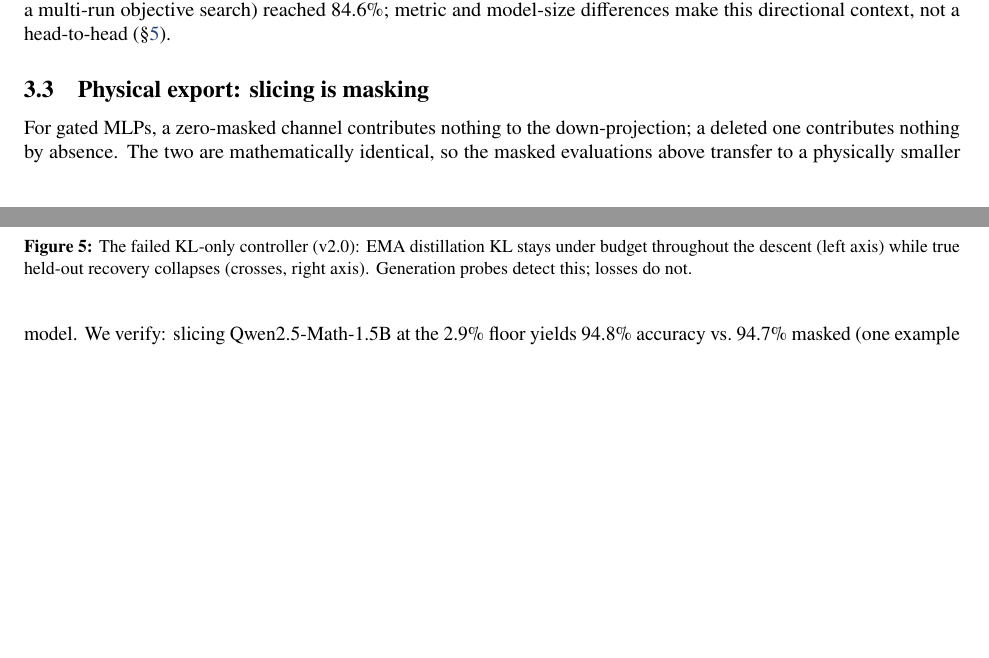
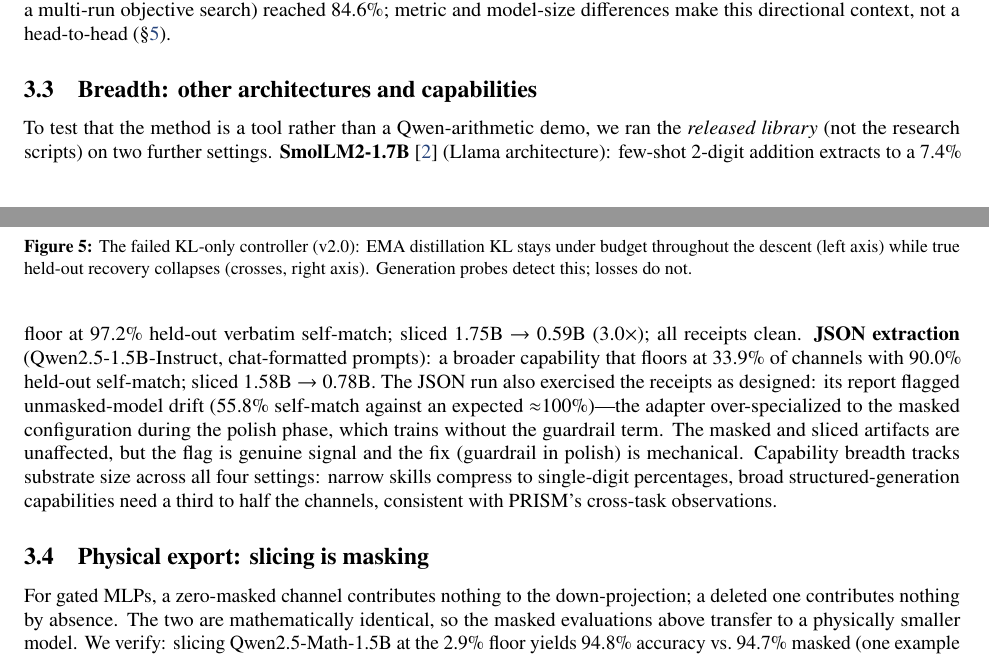
Before and after one commit to Aryagm/excise, a LaTeX paper (paper/excise.tex): two parts of pages 4 and 5 of 7, joined at a grey line, cut so that both start at the same text, the shorter picture padded with empty space. Compiled offline with pdfLaTeX.

Commit message:
Breadth results (SmolLM2 97.2% @ 7.4%, JSON 90% @ 33.9%) + repo references
Adapter safetensors excluded from git (>100MB); receipts/frontier JSONs kept.

```diff
--- a/paper/excise.tex
+++ b/paper/excise.tex
@@ -259,6 +259,26 @@ channels on the 8B sibling model, and their best staged collimator (with a
 curated, schema-validated gold corpus and a multi-run objective search)
 reached 84.6\%; metric and model-size differences make this directional
 context, not a head-to-head (\S\ref{sec:honest}).
+
+\subsection{Breadth: other architectures and capabilities}
+
+To test that the method is a tool rather than a Qwen-arithmetic demo, we ran
+the \emph{released library} (not the research scripts) on two further
+settings. \textbf{SmolLM2-1.7B} \citep{smollm2} (Llama architecture):
+few-shot 2-digit addition extracts to a 7.4\% floor at 97.2\% held-out
+verbatim self-match; sliced 1.75B $\to$ 0.59B (3.0$\times$); all receipts
+clean. \textbf{JSON extraction} (Qwen2.5-1.5B-Instruct, chat-formatted
+prompts): a broader capability that floors at 33.9\% of channels with
+90.0\% held-out self-match; sliced 1.58B $\to$ 0.78B. The JSON run also
+exercised the receipts as designed: its report flagged unmasked-model drift
+(55.8\% self-match against an expected ${\approx}100\%$)---the adapter
+over-specialized to the masked configuration during the polish phase, which
+trains without the guardrail term. The masked and sliced artifacts are
+unaffected, but the flag is genuine signal and the fix (guardrail in
+polish) is mechanical. Capability breadth tracks substrate size across all
+four settings: narrow skills compress to single-digit percentages, broad
+structured-generation capabilities need a third to half the channels,
+consistent with PRISM's cross-task observations.
 
 \subsection{Physical export: slicing is masking}\label{sec:slice}
 
```
Also changed, not shown: LAUNCH.md (+1 -1 lines), paper/refs.bib (+7 -0 lines), pyproject.toml (+1 -1 lines), README.md, paper/excise.pdf, paper/excise.tex (2 more changed lines), 11 other files.
